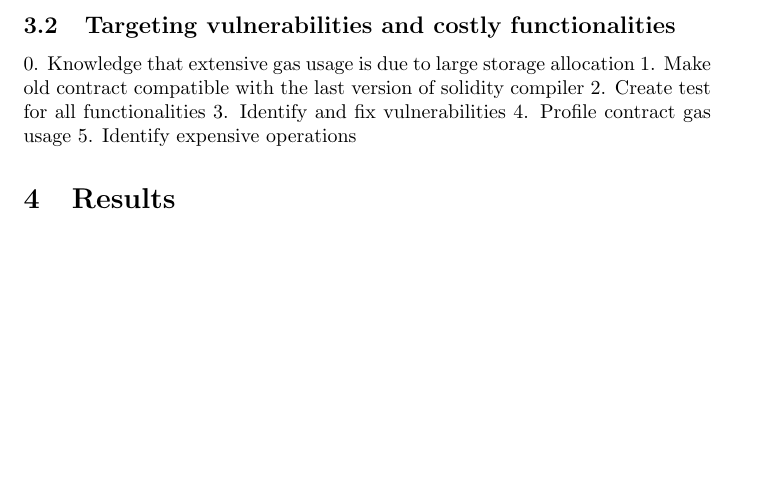
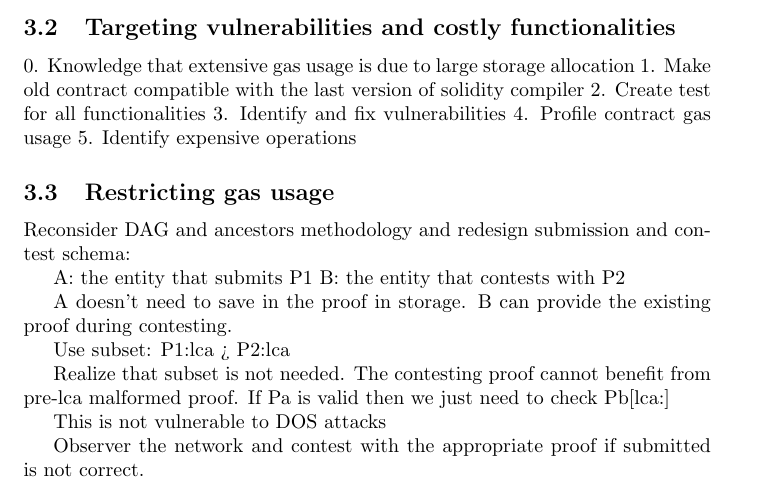
Before and after one commit to sdaveas/nipopow-verifier, a LaTeX thesis (nipopow_verifier/thesis/thesis.tex): part of page 3 of 3 before the commit and part of page 3 of 4 after it, cut so that both start at the same text, the shorter picture padded with empty space. Compiled offline with pdfLaTeX.

Commit message:
Add notes for restricting gas usage

```diff
--- a/nipopow_verifier/thesis/thesis.tex
+++ b/nipopow_verifier/thesis/thesis.tex
@@ -72,6 +72,23 @@ There is variety of EVMs one can use. We experimented with are Ganache,Geth and
 4. Profile contract gas usage
 5. Identify expensive operations
 
+\subsection{Restricting gas usage}
+
+Reconsider DAG and ancestors methodology and redesign submission and contest schema:
+
+A: the entity that submits P1
+B: the entity that contests with P2
+
+A doesn't need to save in the proof in storage. B can provide the existing proof during contesting.
+
+Use subset: P1{:lca} > P2{:lca}
+
+Realize that subset is not needed. The contesting proof cannot benefit from pre-lca malformed proof. If Pa is valid then we just need to check Pb[lca:]
+
+This is not vulnerable to DOS attacks
+
+Observer the network and contest with the appropriate proof if submitted is not correct.
+
 \section{Results}
 \section{Conclusion}
 \section{Future Work}
```
